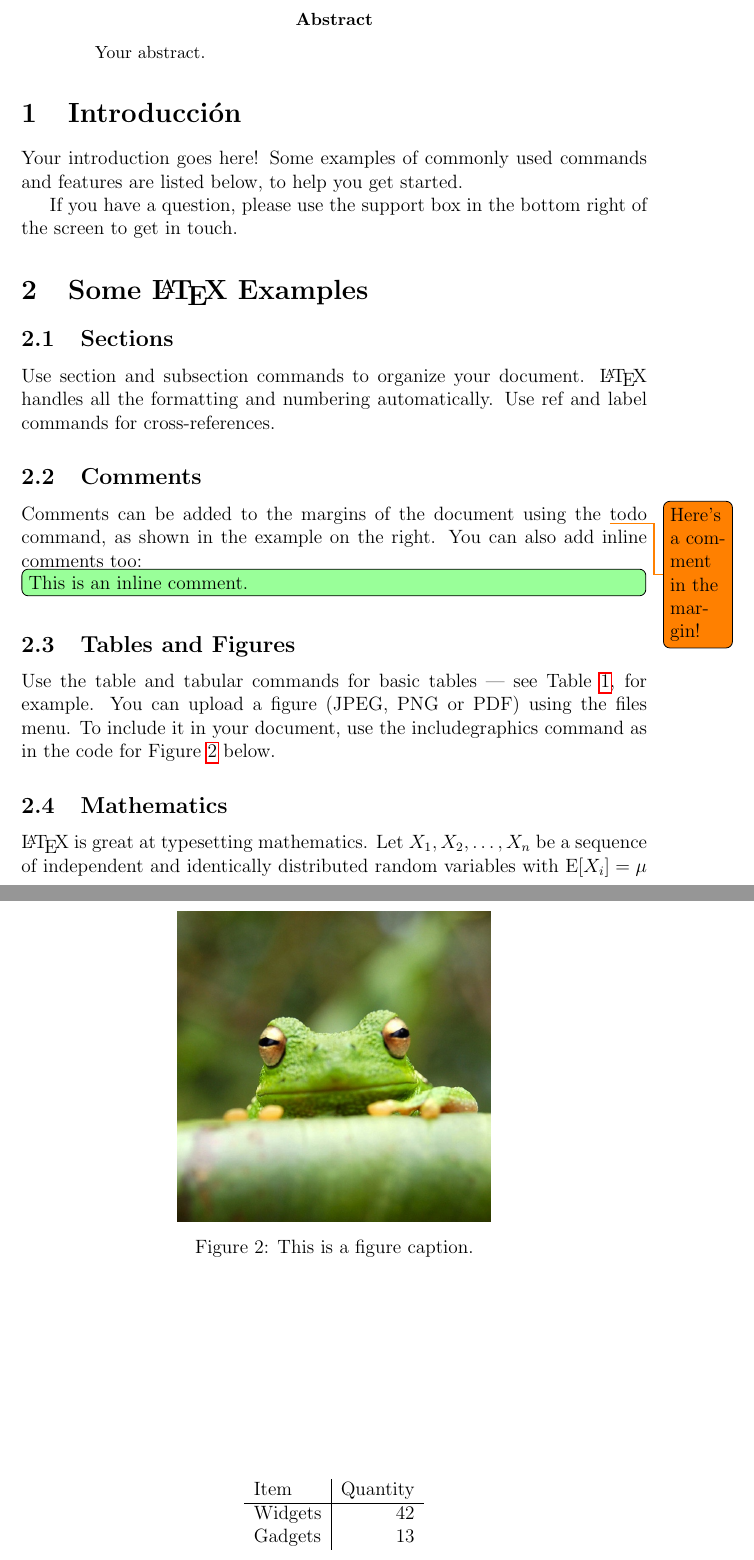
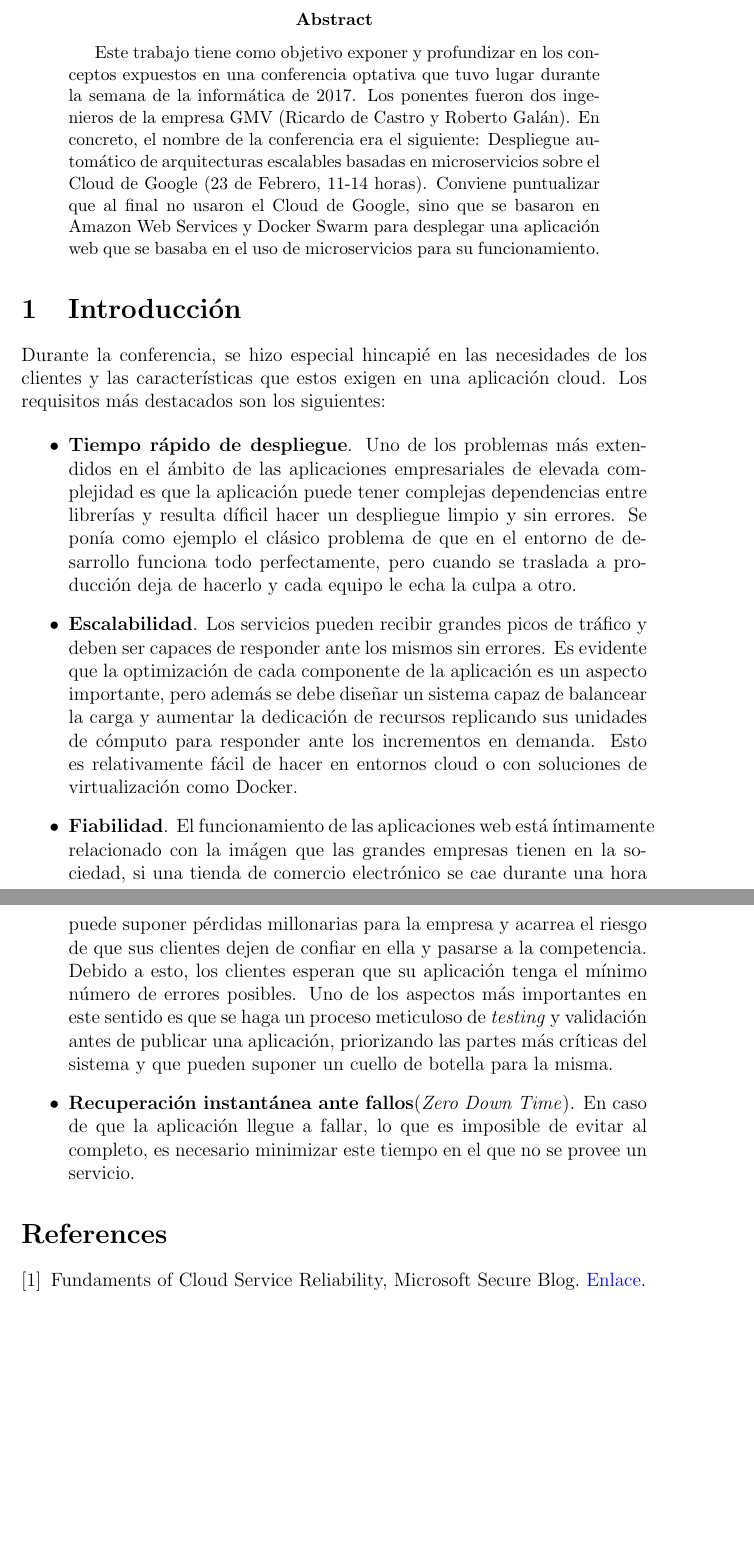
Before and after one commit to mizadri/LaTeX, a LaTeX paper (microservicios/Microservicios.tex): two parts of pages 3 and 4 of 5 before the commit and two parts of pages 3 and 4 of 4 after it, joined at a grey line, cut so that both start at the same text, the shorter picture padded with empty space. Compiled offline with pdfLaTeX.

Commit message:
Finished starter template

```diff
--- a/microservicios/Microservicios.tex
+++ b/microservicios/Microservicios.tex
@@ -38,7 +38,7 @@
 \usepackage{graphicx}
 \usepackage[colorinlistoftodos]{todonotes}
 \usepackage{makeidx}
-\usepackage{hyperref}
+\usepackage[colorlinks=true,linkcolor=black,anchorcolor=black,citecolor=black,filecolor=black,menucolor=black,runcolor=black,urlcolor=blue]{hyperref}
 \usepackage{color}
 \usepackage{caption}
 \makeindex
@@ -109,50 +108,10 @@
 \printindex
 
 \begin{abstract}
-Your abstract.
+Este trabajo tiene como objetivo exponer y profundizar en los conceptos expuestos en una conferencia optativa que tuvo lugar durante la semana de la informática de 2017. Los ponentes fueron dos ingenieros de la empresa GMV (Ricardo de Castro y Roberto Galán). En concreto, el nombre de la conferencia era el siguiente: Despliegue automático de arquitecturas escalables basadas en microservicios sobre el Cloud de Google (23 de Febrero, 11-14 horas). Conviene puntualizar que al final no usaron el Cloud de Google, sino que se basaron en Amazon Web Services y Docker Swarm para desplegar una aplicación web que se basaba en el uso de microservicios para su funcionamiento.
 \end{abstract}
 
 \section{Introducción}\index{Introducción}
 
-Your introduction goes here! Some examples of commonly used commands and features are listed below, to help you get started.
+Durante la conferencia, se hizo especial hincapié en las necesidades de los clientes y las características que estos exigen en una aplicación cloud. Los requisitos más destacados son los siguientes:
 
-If you have a question, please use the support box in the bottom right of the screen to get in touch.
-
-\section{Some \LaTeX{} Examples}
-\label{sec:examples}
-
-\subsection{Sections}\index{Section}
-
-Use section and subsection commands to organize your document. \LaTeX{} handles all the formatting and numbering automatically. Use ref and label commands for cross-references.
-
-\subsection{Comments}
-
-Comments can be added to the margins of the document using the \todo{Here's a comment in the margin!} todo command, as shown in the example on the right. You can also add inline comments too:
-
-\todo[inline, color=green!40]{This is an inline comment.}
-
-\subsection{Tables and Figures}
-
-Use the table and tabular commands for basic tables --- see Table~\ref{tab:widgets}, for example. You can upload a figure (JPEG, PNG or PDF) using the files menu. To include it in your document, use the includegraphics command as in the code for Figure~\ref{fig:frog} below.
-
-% Commands to include a figure:
-\begin{figure}
-\centering
-\includegraphics[width=0.5\textwidth]{frog.jpg}
-\caption{\label{fig:frog}This is a figure caption.}
-\end{figure}
-
-\begin{table}
-\centering
-\begin{tabular}{l|r}
-Item & Quantity \\\hline
-Widgets & 42 \\
-Gadgets & 13
-\end{tabular}
-\caption{\label{tab:widgets}An example table.}
-\end{table}
-
-\subsection{Mathematics}
-
-\LaTeX{} is great at typesetting mathematics. Let $X_1, X_2, \ldots, X_n$ be a sequence of independent and identically distributed random variables with $\text{E}[X_i] = \mu$ and $\text{Var}[X_i] = \sigma^2 < \infty$, and let
-$$S_n = \frac{X_1 + X_2 + \cdots + X_n}{n}
@@ -171 +118,5 @@ You can make lists with automatic numbering \dots
 \begin{itemize}
+\item \textbf{Tiempo rápido de despliegue}. Uno de los problemas más extendidos en el ámbito de las aplicaciones empresariales de elevada complejidad es que la aplicación puede tener complejas dependencias entre librerías y resulta díficil hacer un despliegue limpio y sin errores. Se ponía como ejemplo el clásico problema de que en el entorno de desarrollo funciona todo perfectamente, pero cuando se traslada a producción deja de hacerlo y cada equipo le echa la culpa a otro.
+\item \textbf{Escalabilidad}. Los servicios pueden recibir grandes picos de tráfico y deben ser capaces de responder ante los mismos sin errores. Es evidente que la optimización de cada componente de la aplicación es un aspecto importante, pero además se debe diseñar un sistema capaz de balancear la carga y aumentar la dedicación de recursos replicando sus unidades de cómputo para responder ante los incrementos en demanda. Esto es relativamente fácil de hacer en entornos cloud o con soluciones de virtualización como Docker.
+\item \textbf{Fiabilidad}. El funcionamiento de las aplicaciones web está íntimamente relacionado con la imágen que las grandes empresas tienen en la sociedad, si una tienda de comercio electrónico se cae durante una hora puede suponer pérdidas millonarias para la empresa y acarrea el riesgo de que sus clientes dejen de confiar en ella y pasarse a la competencia. Debido a esto, los clientes esperan que su aplicación tenga el mínimo número de errores posibles. Uno de los aspectos más importantes en este sentido es que se haga un proceso meticuloso de \emph{testing} y validación antes de publicar una aplicación, priorizando las partes más críticas del sistema y que pueden suponer un cuello de botella para la misma.
+\item \textbf{Recuperación instantánea ante fallos}(\emph{Zero Down Time}). En caso de que la aplicación llegue a fallar, lo que es imposible de evitar al completo, es necesario minimizar este tiempo en el que no se provee un servicio.
@@ -190,3 +155,4 @@ We hope you find write\LaTeX\ useful, and please let us know if you have any fee
+\bibitem{reliab}Fundaments of Cloud Service Reliability, Microsoft Secure Blog. \href{https://blogs.microsoft.com/microsoftsecure/2012/09/12/fundamentals-of-cloud-service-reliability/}{Enlace}.
 \end{thebibliography}
 
 \end{document}
```
Also changed, not shown: microservicios/Microservicios.pdf, microservicios/Microservicios.tex (59 more changed lines).
